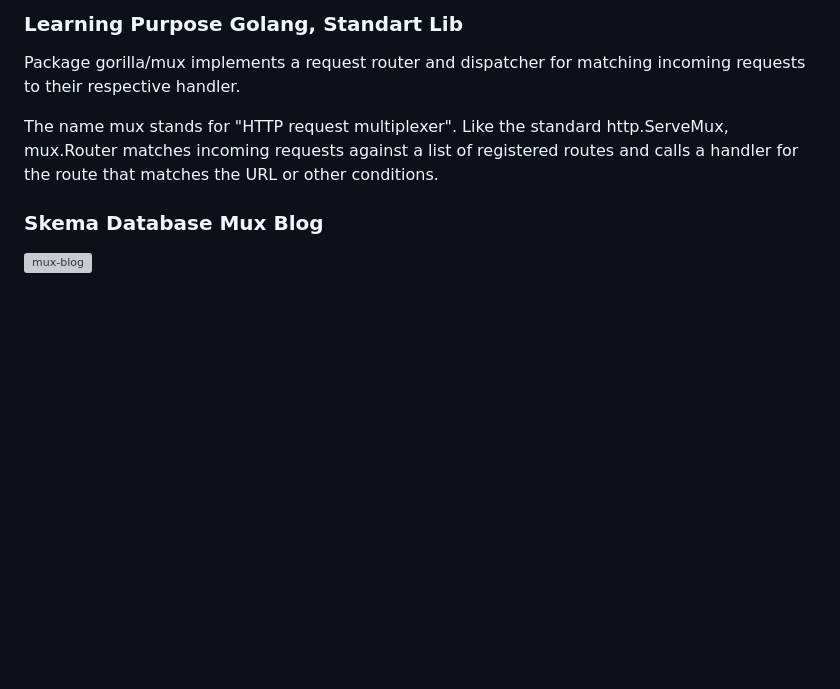
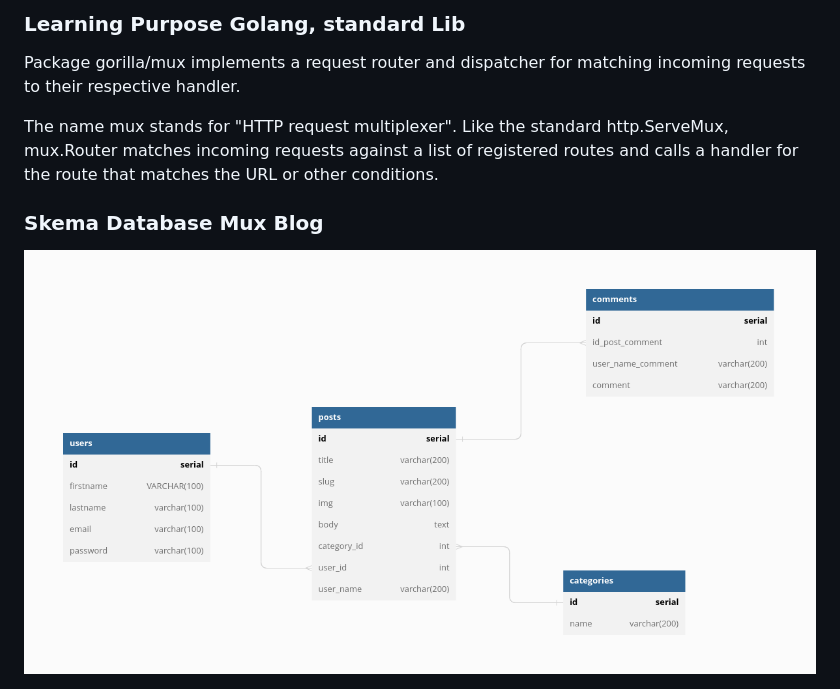
Before and after one commit to renaldyhidayatt/gomuxblog, a Markdown page: README.md, the part around the change. GitHub-like rendering; pictures changed too: images/gomuxblog.png (added); blank space fills up the shorter version; grey boxes are pictures that could not be loaded.

```diff
--- a/README.md
+++ b/README.md
@@ -1,4 +1,4 @@
-### Learning Purpose Golang, Standart Lib
+### Learning Purpose Golang, standard Lib
 
 Package gorilla/mux implements a request router and dispatcher for matching incoming requests to their respective handler.
 
@@ -6,4 +6,4 @@ The name mux stands for "HTTP request multiplexer". Like the standard http.Serve
 
 ### Skema Database Mux Blog
 
-<img src="database_file/muxblog.png" alt="mux-blog" />
+<img src="images/gomuxblog.png" alt="mux-blog" />
```
Also changed, not shown: 2 other files.
